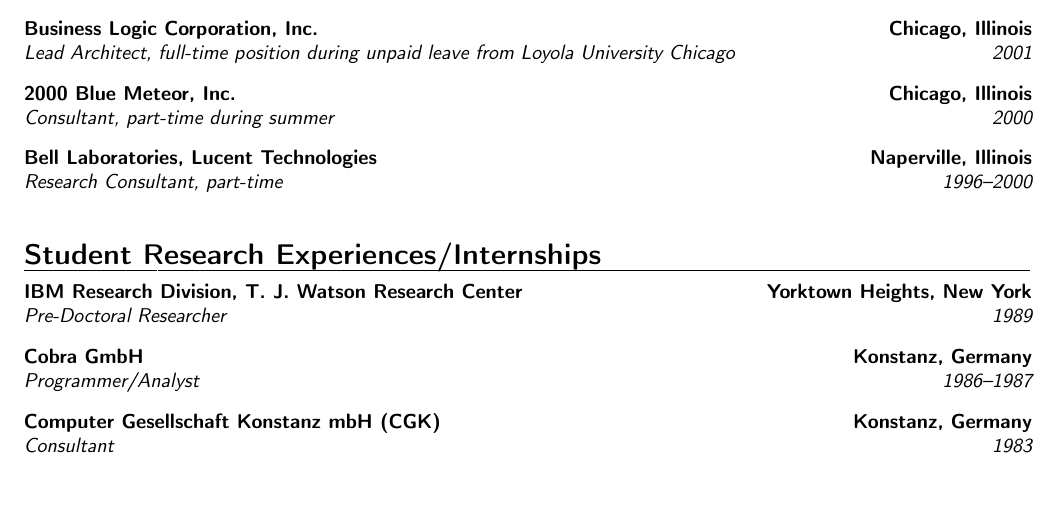
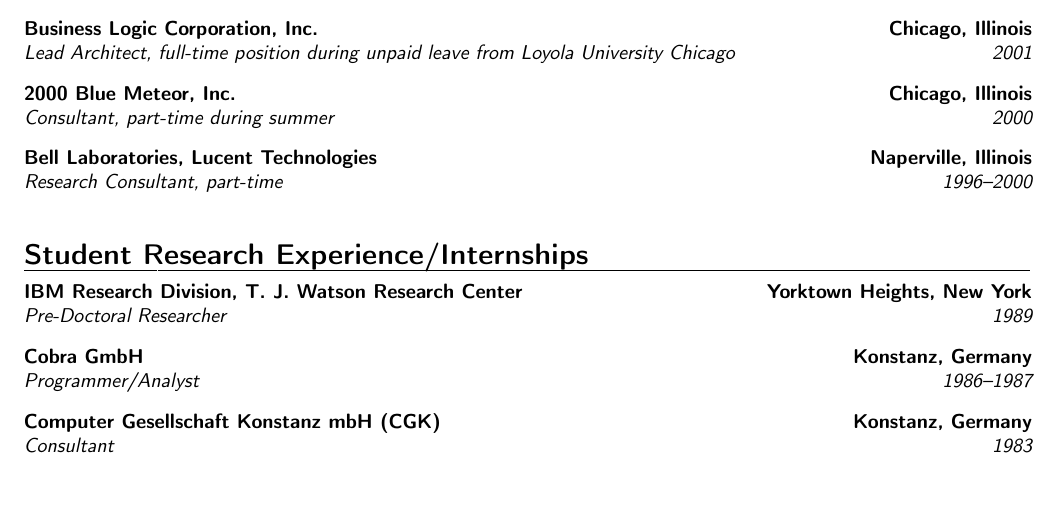
Before and after one commit to klaeufer/cv, a LaTeX CV (laufer-cv.tex, which reads industry.tex): part of page 1 of 7, cut so that both start at the same text. Compiled offline with pdfLaTeX.

Commit message:
several minor fixes
Signed-off-by: Konstantin Läufer <klaeufer@gmail.com>

```diff
--- a/industry.tex
+++ b/industry.tex
@@ -29,7 +29,7 @@
     %Conducted research on MAWL and Sisl, domain-specific languages for interactive web, voice, and wireless services.
     }{\vspace{3pt}}
 
-\section{Student Research Experiences/Internships}
+\section{Student Research Experience/Internships}
 
 \cventry{1989}{Pre-Doctoral Researcher}{IBM Research Division, T. J. Watson Research Center}{Yorktown Heights, New York}{%
     %Examined and compared various software modeling methods. Designed and implemented a tool for rapid prototyping by specifying reactive behavior.
```
Also changed, not shown: laufer-cv.tex (+1 -1 lines), teaching.tex (+1 -0 lines).
